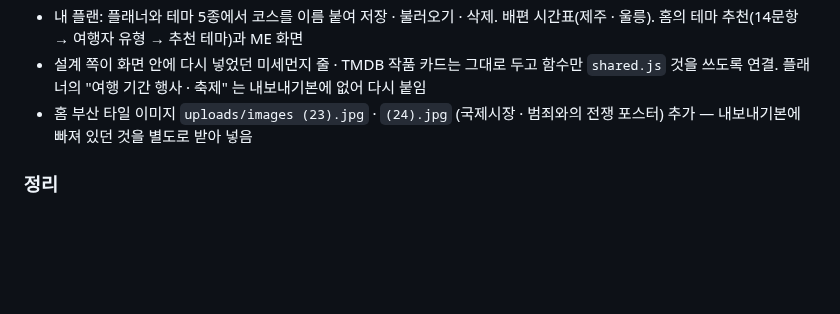
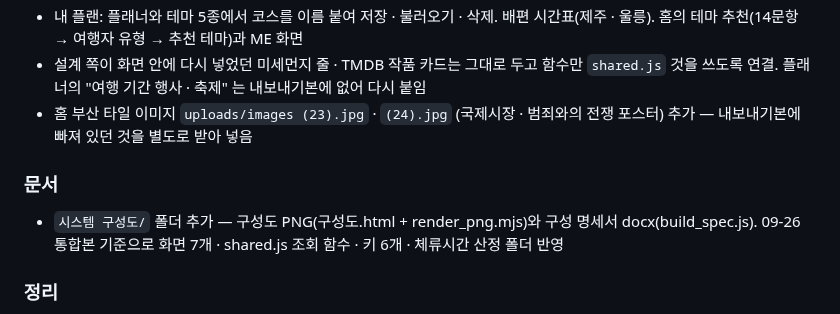
Before and after one commit to TourLabOrganization/Tour-Navigator-App, a Markdown page: CHANGELOG.md, the part around the change. Rendered like a GitHub page; blank space fills up the shorter version.

```diff
--- a/CHANGELOG.md
+++ b/CHANGELOG.md
@@ -10,6 +10,9 @@
 - 내 플랜: 플래너와 테마 5종에서 코스를 이름 붙여 저장 · 불러오기 · 삭제. 배편 시간표(제주 · 울릉). 홈의 테마 추천(14문항 → 여행자 유형 → 추천 테마)과 ME 화면
 - 설계 쪽이 화면 안에 다시 넣었던 미세먼지 줄 · TMDB 작품 카드는 그대로 두고 함수만 `shared.js` 것을 쓰도록 연결. 플래너의 "여행 기간 행사 · 축제" 는 내보내기본에 없어 다시 붙임
 - 홈 부산 타일 이미지 `uploads/images (23).jpg` · `(24).jpg` (국제시장 · 범죄와의 전쟁 포스터) 추가 — 내보내기본에 빠져 있던 것을 별도로 받아 넣음
+
+### 문서
+- `시스템 구성도/` 폴더 추가 — 구성도 PNG(구성도.html + render_png.mjs)와 구성 명세서 docx(build_spec.js). 09-26 통합본 기준으로 화면 7개 · shared.js 조회 함수 · 키 6개 · 체류시간 산정 폴더 반영
 
 ### 정리
 - main 에 GitHub 웹 업로드로 들어갔던 `Mobile app design request/github-upload/` 폴더(내보내기본 원본 11개, 화면 7개 사본 포함) 삭제 — 내용은 `cea5b62` 에서 루트 화면에 이미 반영됨
```
Also changed, not shown: ARCHITECTURE.md (+1 -0 lines), README.md (+1 -0 lines), 시스템 구성도/README.md (added, +28 -0 lines), 시스템 구성도/시스템_구성도.png (added), 5 other files.
